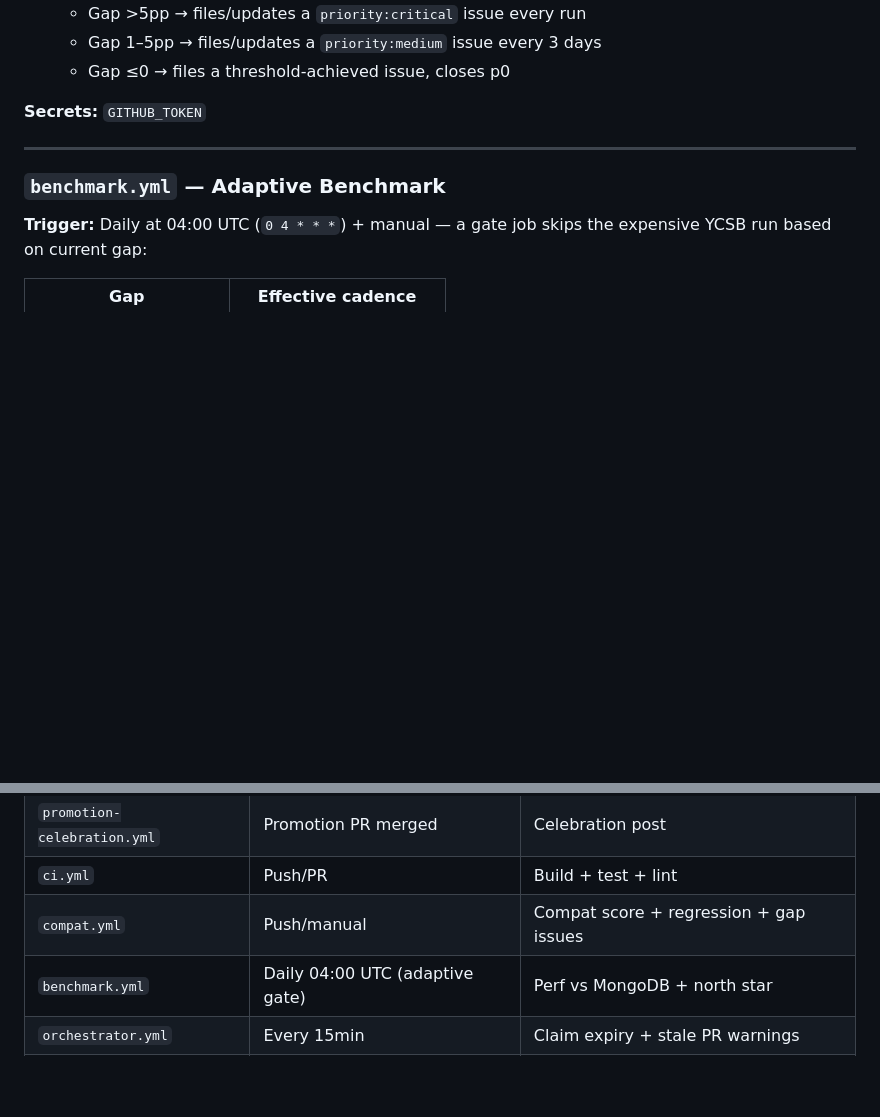
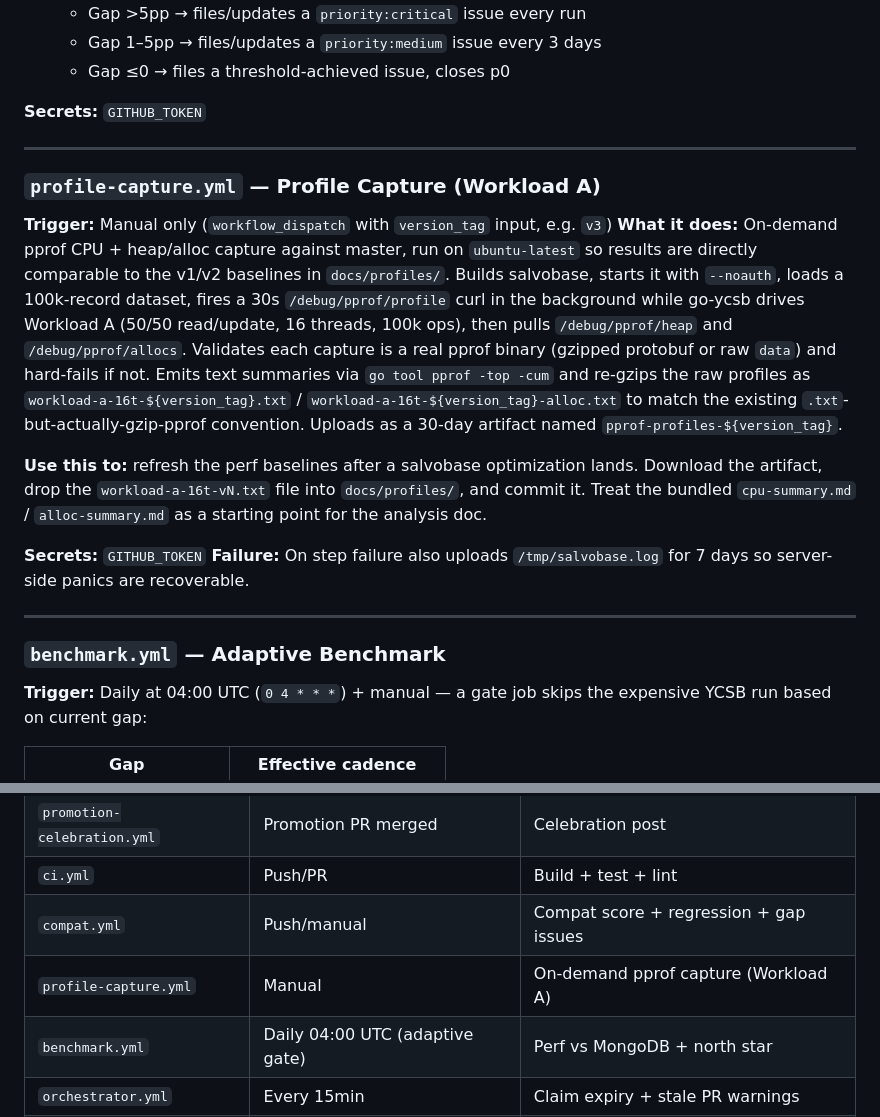
Before and after one commit to inder/salvobase, a Markdown page: docs/workflows.md, 2 parts joined by grey strips. Rendered like a GitHub page; blank space fills up the shorter version.

Commit message:
docs(workflows): document profile-capture.yml workflow
PR #726 added the on-demand pprof capture workflow but the docs/workflows.md
catalog was never updated. Standing instruction: every change to
.github/workflows/ must be reflected in docs/workflows.md so agents have a
single source of truth for which workflow does what.

Adds a full section describing trigger, inputs, what it captures, the
gzip-as-.txt artifact convention, and the salvobase-log failure upload.
Also adds the matching row in the summary table.

```diff
--- a/docs/workflows.md
+++ b/docs/workflows.md
@@ -132,6 +132,17 @@ If eligible, opens a promotion PR modifying `registry.yml` (labeled `agent:promo
 
 ---
 
+### `profile-capture.yml` — Profile Capture (Workload A)
+**Trigger:** Manual only (`workflow_dispatch` with `version_tag` input, e.g. `v3`)
+**What it does:** On-demand pprof CPU + heap/alloc capture against master, run on `ubuntu-latest` so results are directly comparable to the v1/v2 baselines in `docs/profiles/`. Builds salvobase, starts it with `--noauth`, loads a 100k-record dataset, fires a 30s `/debug/pprof/profile` curl in the background while go-ycsb drives Workload A (50/50 read/update, 16 threads, 100k ops), then pulls `/debug/pprof/heap` and `/debug/pprof/allocs`. Validates each capture is a real pprof binary (gzipped protobuf or raw `data`) and hard-fails if not. Emits text summaries via `go tool pprof -top -cum` and re-gzips the raw profiles as `workload-a-16t-${version_tag}.txt` / `workload-a-16t-${version_tag}-alloc.txt` to match the existing `.txt`-but-actually-gzip-pprof convention. Uploads as a 30-day artifact named `pprof-profiles-${version_tag}`.
+
+**Use this to:** refresh the perf baselines after a salvobase optimization lands. Download the artifact, drop the `workload-a-16t-vN.txt` file into `docs/profiles/`, and commit it. Treat the bundled `cpu-summary.md` / `alloc-summary.md` as a starting point for the analysis doc.
+
+**Secrets:** `GITHUB_TOKEN`
+**Failure:** On step failure also uploads `/tmp/salvobase.log` for 7 days so server-side panics are recoverable.
+
+---
+
 ### `benchmark.yml` — Adaptive Benchmark
 **Trigger:** Daily at 04:00 UTC (`0 4 * * *`) + manual — a gate job skips the expensive YCSB run based on current gap:
 
@@ -238,6 +249,7 @@ If eligible, opens a promotion PR modifying `registry.yml` (labeled `agent:promo
 | `promotion-celebration.yml` | Promotion PR merged | Celebration post |
 | `ci.yml` | Push/PR | Build + test + lint |
 | `compat.yml` | Push/manual | Compat score + regression + gap issues |
+| `profile-capture.yml` | Manual | On-demand pprof capture (Workload A) |
 | `benchmark.yml` | Daily 04:00 UTC (adaptive gate) | Perf vs MongoDB + north star |
 | `orchestrator.yml` | Every 15min | Claim expiry + stale PR warnings |
 | `stale-pr-cleanup.yml` | Daily | Close 7d+ stale PRs |
```
